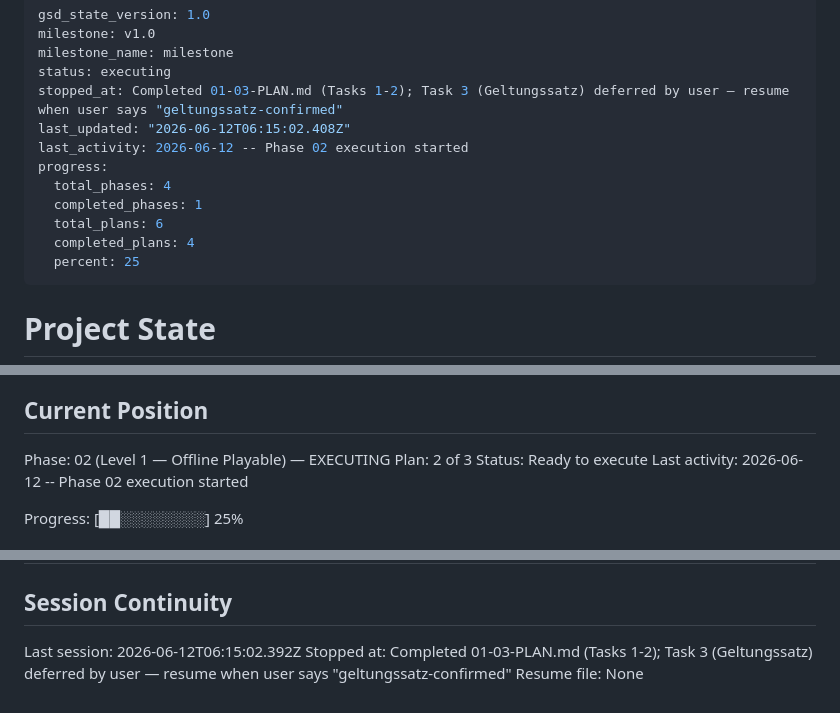
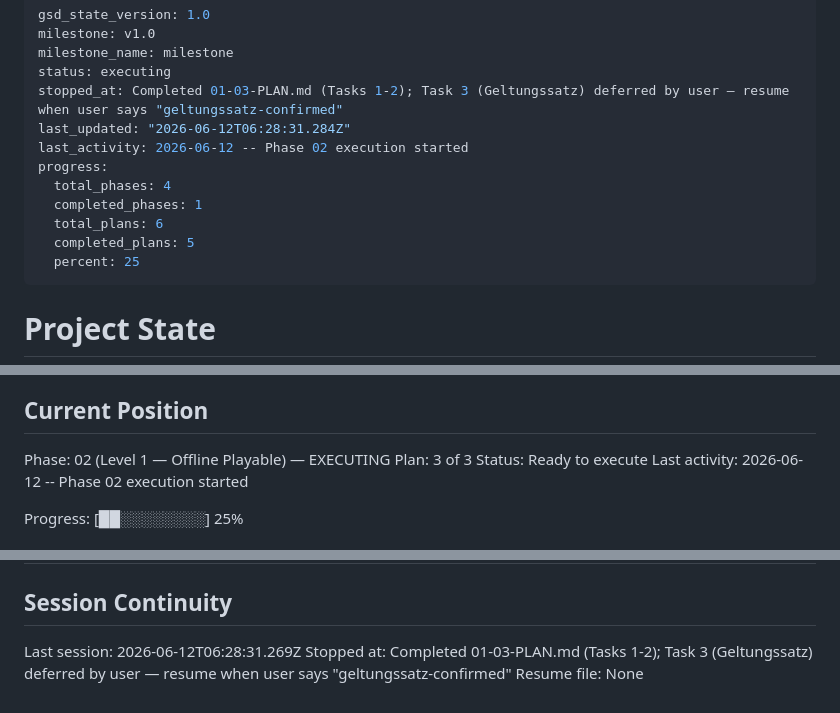
Before and after one commit to drkthng/barren-wuffett, a Markdown page: .planning/STATE.md, 3 parts joined by grey strips. Drawn GitHub-style.

Commit message:
docs(02-02): complete plan 02 summary, state, roadmap updates

```diff
--- a/.planning/STATE.md
+++ b/.planning/STATE.md
@@ -4,13 +4,13 @@ milestone: v1.0
 milestone_name: milestone
 status: executing
 stopped_at: Completed 01-03-PLAN.md (Tasks 1-2); Task 3 (Geltungssatz) deferred by user — resume when user says "geltungssatz-confirmed"
-last_updated: "2026-06-12T06:15:02.408Z"
+last_updated: "2026-06-12T06:28:31.284Z"
 last_activity: 2026-06-12 -- Phase 02 execution started
 progress:
   total_phases: 4
   completed_phases: 1
   total_plans: 6
-  completed_plans: 4
+  completed_plans: 5
   percent: 25
 ---
 
@@ -26,7 +26,7 @@ See: .planning/PROJECT.md (updated 2026-06-11)
 ## Current Position
 
 Phase: 02 (Level 1 — Offline Playable) — EXECUTING
-Plan: 2 of 3
+Plan: 3 of 3
 Status: Ready to execute
 Last activity: 2026-06-12 -- Phase 02 execution started
 
@@ -93,6 +94,6 @@ Recent decisions affecting current work:
 
 ## Session Continuity
 
-Last session: 2026-06-12T06:15:02.392Z
+Last session: 2026-06-12T06:28:31.269Z
 Stopped at: Completed 01-03-PLAN.md (Tasks 1-2); Task 3 (Geltungssatz) deferred by user — resume when user says "geltungssatz-confirmed"
 Resume file: None
```
Also changed, not shown: other parts of .planning/STATE.md (+1 -0 lines), .planning/ROADMAP.md (+2 -2 lines), 1 other file.
